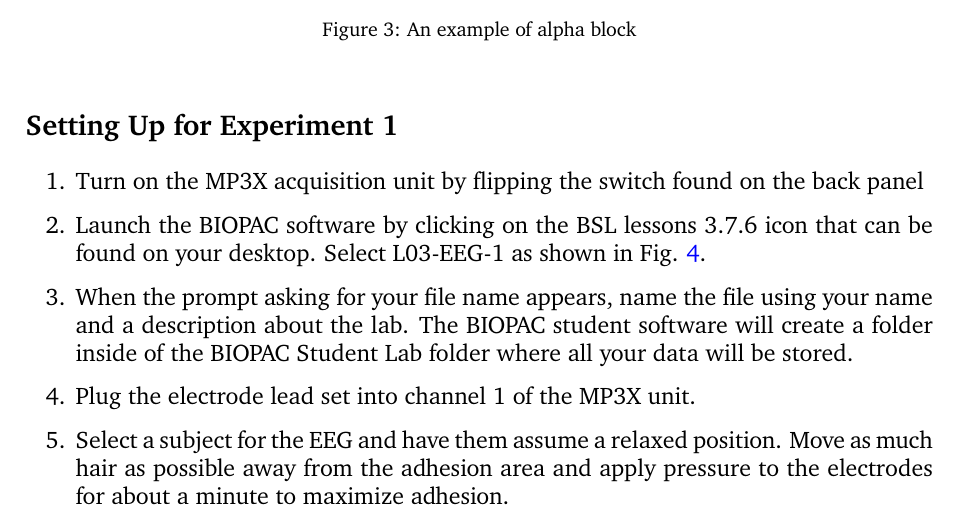
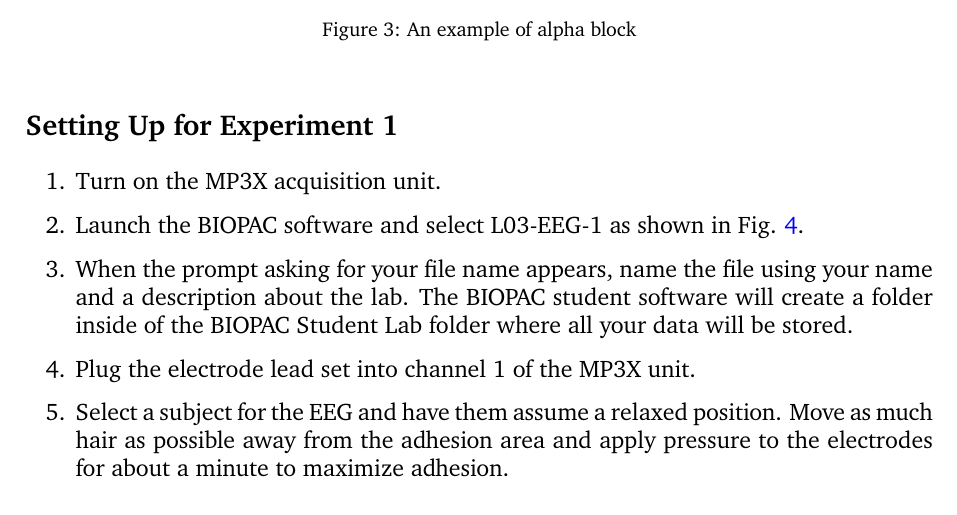
Before and after one commit to jameslong12/BIOE320, a LaTeX document (inlabs/week_4_EEG.tex): part of page 3 of 9, cut so that both start at the same text. Compiled offline with pdfLaTeX.

Commit message:
update instructions

```diff
--- a/inlabs/week_4_EEG.tex
+++ b/inlabs/week_4_EEG.tex
@@ -80,8 +80,8 @@ Delta waves are the lowest frequency rhythms observed in an EEG. They can be see
 
 \section*{Setting Up for Experiment 1}
 \begin{enumerate}
-	\item Turn on the MP3X acquisition unit by flipping the switch found on the back panel
-	\item Launch the BIOPAC software by clicking on the BSL lessons 3.7.6 icon that can be found on your desktop. Select L03-EEG-1 as shown in Fig. \ref{lesson}.
+	\item Turn on the MP3X acquisition unit.
+	\item Launch the BIOPAC software and select L03-EEG-1 as shown in Fig. \ref{lesson}.
 		\begin{figure}[h]
 		\centering
 	\includegraphics[width=0.6\textwidth]{../images/EEG_4.jpg}
```
Also changed, not shown: inlabs/week_2_EMG_I.tex (+1 -2 lines), inlabs/week_2_EMG_I.pdf, inlabs/week_3_EMG_II.pdf.
